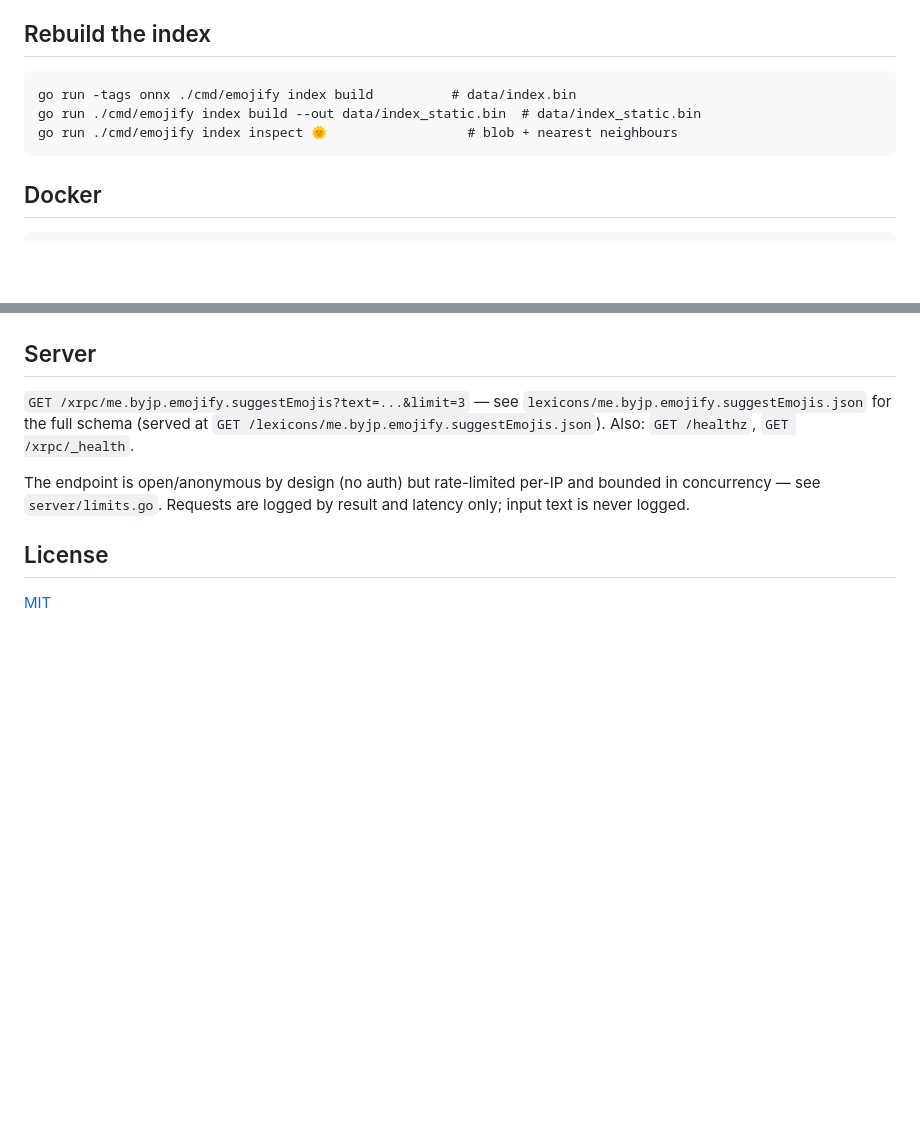
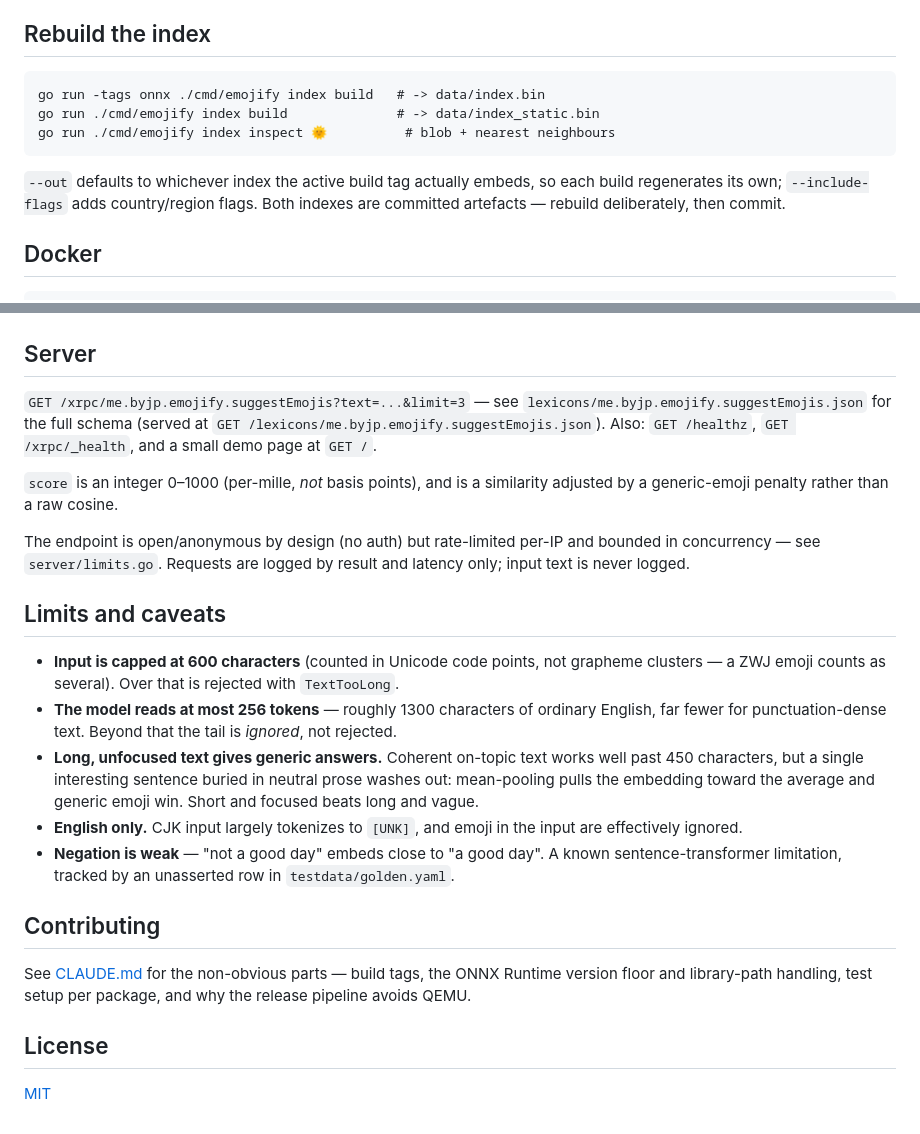
Before and after one commit to jphastings/emojify, a Markdown page: README.md, 2 parts joined by grey strips. Rendered like a GitHub page; blank space fills up the shorter version.

```diff
--- a/README.md
+++ b/README.md
@@ -41,9 +41,13 @@ Exit codes: `0` output produced, `1` error, `2` nothing cleared `--min-score`.
 
 ## Rebuild the index
 
-    go run -tags onnx ./cmd/emojify index build          # data/index.bin
-    go run ./cmd/emojify index build --out data/index_static.bin  # data/index_static.bin
-    go run ./cmd/emojify index inspect 🌞                  # blob + nearest neighbours
+    go run -tags onnx ./cmd/emojify index build   # -> data/index.bin
+    go run ./cmd/emojify index build              # -> data/index_static.bin
+    go run ./cmd/emojify index inspect 🌞          # blob + nearest neighbours
+
+`--out` defaults to whichever index the active build tag actually embeds, so
+each build regenerates its own; `--include-flags` adds country/region flags.
+Both indexes are committed artefacts — rebuild deliberately, then commit.
 
 ## Docker
 
@@ -105,12 +109,39 @@ run the same command there:
 `GET /xrpc/me.byjp.emojify.suggestEmojis?text=...&limit=3` — see
 `lexicons/me.byjp.emojify.suggestEmojis.json` for the full schema (served at
 `GET /lexicons/me.byjp.emojify.suggestEmojis.json`). Also: `GET /healthz`,
-`GET /xrpc/_health`.
+`GET /xrpc/_health`, and a small demo page at `GET /`.
+
+`score` is an integer 0–1000 (per-mille, *not* basis points), and is a
+similarity adjusted by a generic-emoji penalty rather than a raw cosine.
 
 The endpoint is open/anonymous by design (no auth) but rate-limited per-IP
 and bounded in concurrency — see `server/limits.go`. Requests are logged by
 result and latency only; input text is never logged.
 
+## Limits and caveats
+
+- **Input is capped at 600 characters** (counted in Unicode code points, not
+  grapheme clusters — a ZWJ emoji counts as several). Over that is rejected
+  with `TextTooLong`.
+- **The model reads at most 256 tokens** — roughly 1300 characters of ordinary
+  English, far fewer for punctuation-dense text. Beyond that the tail is
+  *ignored*, not rejected.
+- **Long, unfocused text gives generic answers.** Coherent on-topic text works
+  well past 450 characters, but a single interesting sentence buried in neutral
+  prose washes out: mean-pooling pulls the embedding toward the average and
+  generic emoji win. Short and focused beats long and vague.
+- **English only.** CJK input largely tokenizes to `[UNK]`, and emoji in the
+  input are effectively ignored.
+- **Negation is weak** — "not a good day" embeds close to "a good day". A known
+  sentence-transformer limitation, tracked by an unasserted row in
+  `testdata/golden.yaml`.
+
+## Contributing
+
+See [CLAUDE.md](CLAUDE.md) for the non-obvious parts — build tags, the ONNX
+Runtime version floor and library-path handling, test setup per package, and
+why the release pipeline avoids QEMU.
+
 ## License
 
 [MIT](LICENSE)
```
Also changed, not shown: CLAUDE.md (added, +139 -0 lines).
